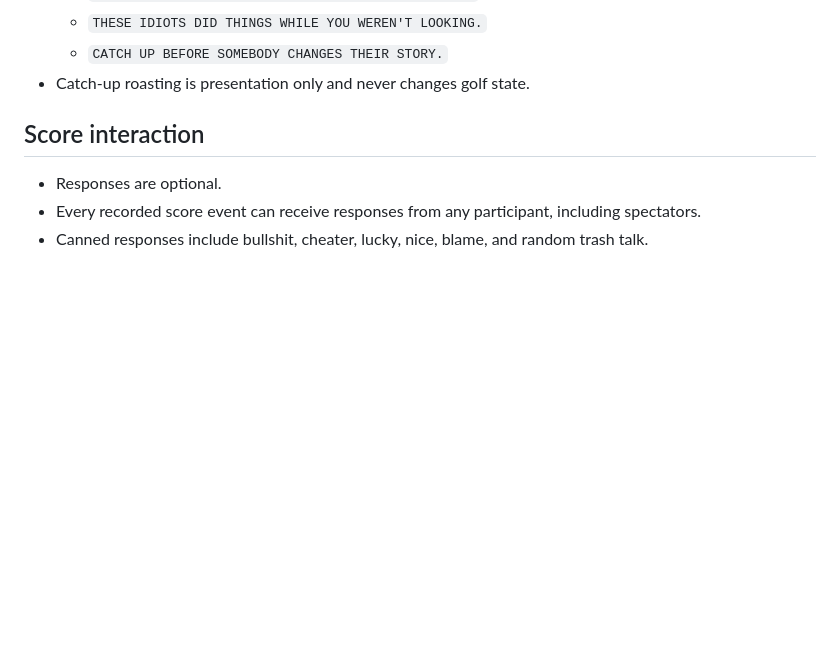
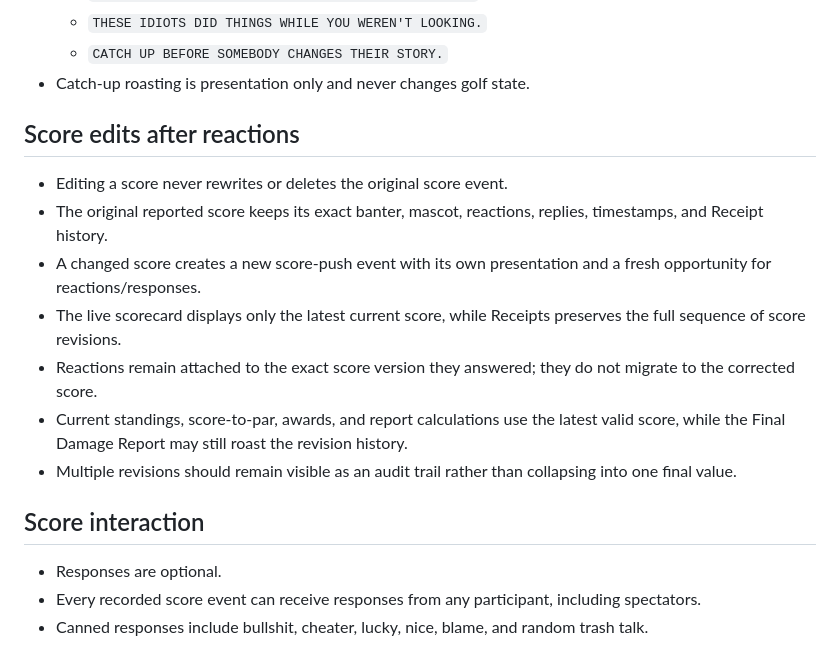
Before and after one commit to KKnFinite/WhoPushedMe, a Markdown page: ROUND_LOOP_AUDIT.md, the part around the change. GitHub-like rendering; blank space fills up the shorter version.

Commit message:
Lock score revision history after reactions

```diff
--- a/ROUND_LOOP_AUDIT.md
+++ b/ROUND_LOOP_AUDIT.md
@@ -126,6 +126,15 @@ The current HTML/CSS is scaffolding only. Visual approval happens separately.
   - `THESE IDIOTS DID THINGS WHILE YOU WEREN'T LOOKING.`
   - `CATCH UP BEFORE SOMEBODY CHANGES THEIR STORY.`
 - Catch-up roasting is presentation only and never changes golf state.
+
+## Score edits after reactions
+- Editing a score never rewrites or deletes the original score event.
+- The original reported score keeps its exact banter, mascot, reactions, replies, timestamps, and Receipt history.
+- A changed score creates a new score-push event with its own presentation and a fresh opportunity for reactions/responses.
+- The live scorecard displays only the latest current score, while Receipts preserves the full sequence of score revisions.
+- Reactions remain attached to the exact score version they answered; they do not migrate to the corrected score.
+- Current standings, score-to-par, awards, and report calculations use the latest valid score, while the Final Damage Report may still roast the revision history.
+- Multiple revisions should remain visible as an audit trail rather than collapsing into one final value.
 
 ## Score interaction
 - Responses are optional.
```
